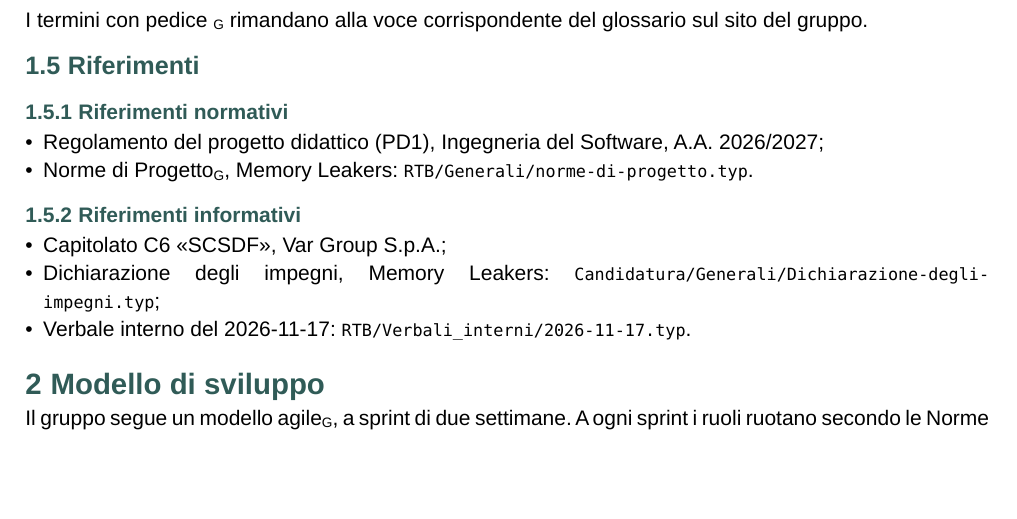
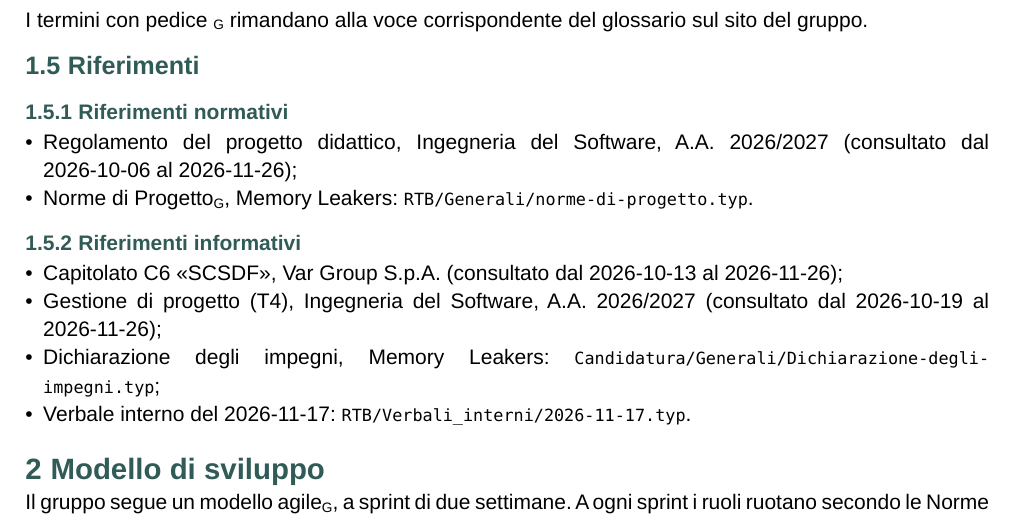
Before and after one commit to MemoryLeakersTeam/Documenti, a Typst document (RTB/Generali/piano-di-progetto.typ): part of page 4 of 14, cut so that both start at the same text, the shorter picture padded with empty space. Compiled offline with Typst 0.15.

Commit message:
docs(pdp): complete references with consultation dates
Refs: #106

```diff
--- a/RTB/Generali/piano-di-progetto.typ
+++ b/RTB/Generali/piano-di-progetto.typ
@@ -208,13 +208,12 @@ I termini con pedice #sub[G] rimandano alla voce corrispondente del glossario su
 == Riferimenti
 
 === Riferimenti normativi
-- Regolamento del progetto didattico (PD1), Ingegneria del Software, A.A. 2026/2027;
-  // TODO(dato): link e data di consultazione
+- Regolamento del progetto didattico, Ingegneria del Software, A.A. 2026/2027 (consultato dal 2026-10-06 al 2026-11-26);
 - #g("norme-di-progetto", "Norme di Progetto"), Memory Leakers: `RTB/Generali/norme-di-progetto.typ`.
 
 === Riferimenti informativi
-- Capitolato C6 «SCSDF», Var Group S.p.A.;
-  // TODO(dato): link e data di consultazione
+- Capitolato C6 «SCSDF», Var Group S.p.A. (consultato dal 2026-10-13 al 2026-11-26);
+- Gestione di progetto (T4), Ingegneria del Software, A.A. 2026/2027 (consultato dal 2026-10-19 al 2026-11-26);
 - Dichiarazione degli impegni, Memory Leakers: `Candidatura/Generali/Dichiarazione-degli-impegni.typ`;
 - Verbale interno del 2026-11-17: `RTB/Verbali_interni/2026-11-17.typ`.
 
```
